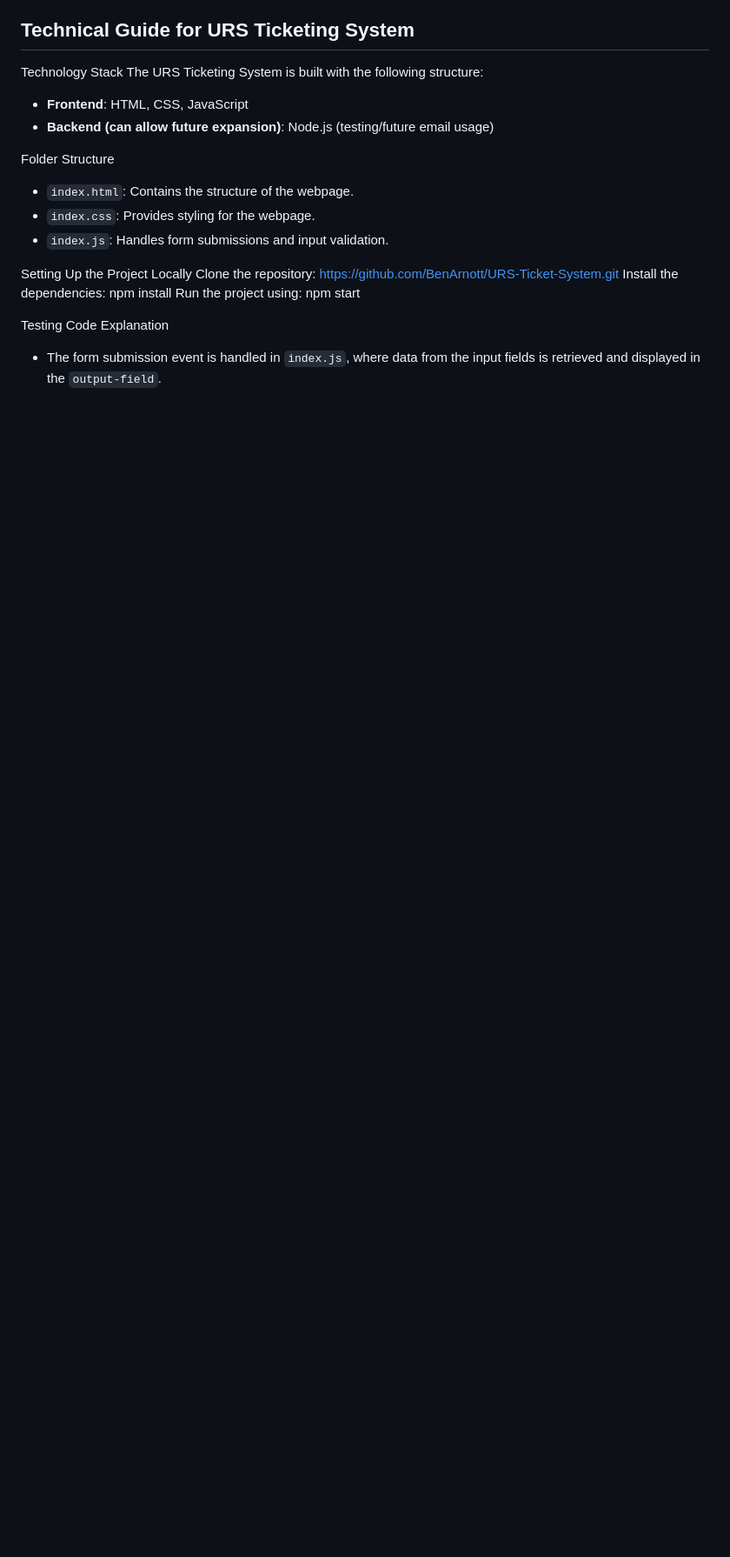
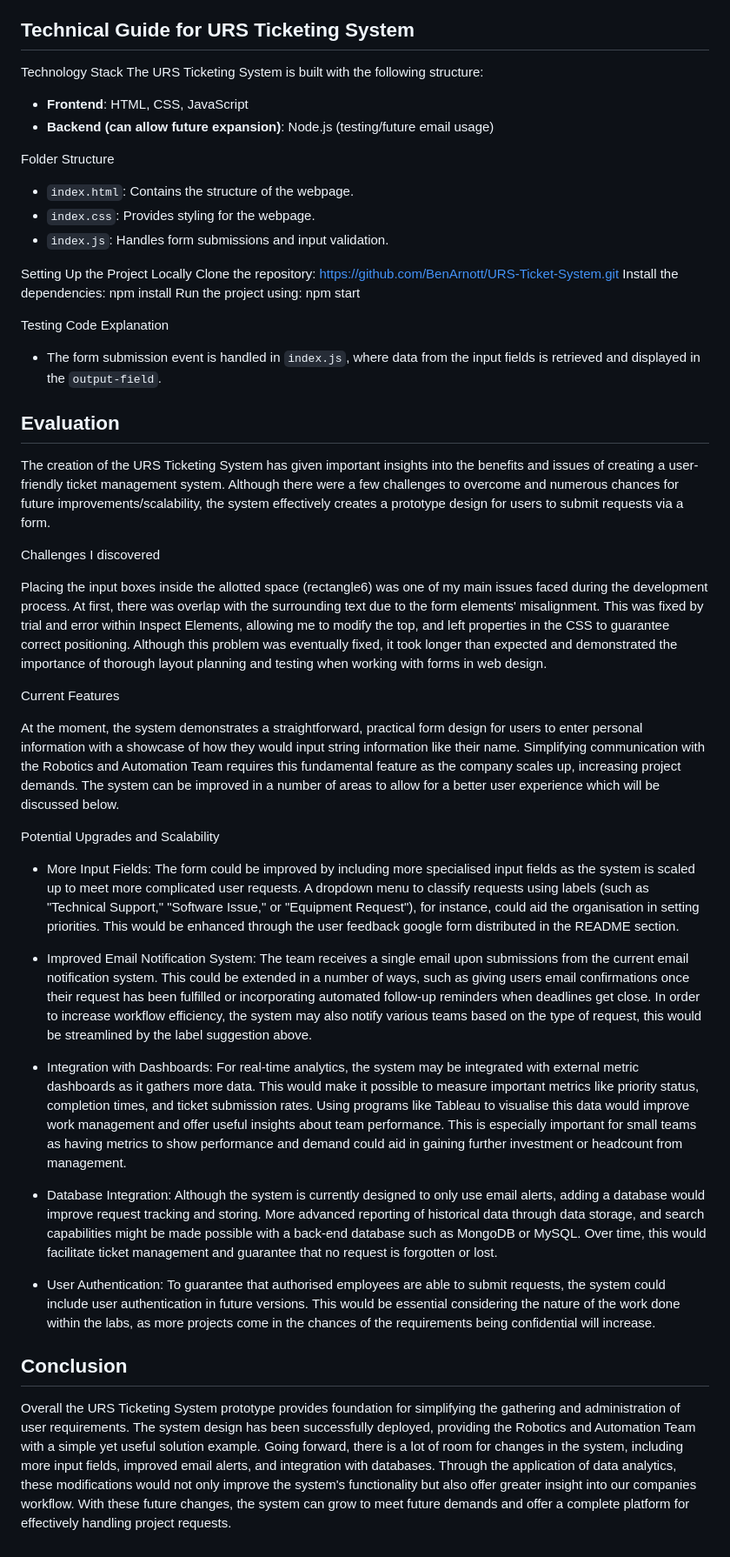
Before and after one commit to BenArnott/URS-Ticket-System, a Markdown page: README.md, the part around the change. Shown at 87% size. Drawn GitHub-style; blank space fills up the shorter version.

```diff
--- a/README.md
+++ b/README.md
@@ -77,3 +77,32 @@ Run the project using: npm start
 
 Testing Code Explanation
 - The form submission event is handled in `index.js`, where data from the input fields is retrieved and displayed in the `output-field`.
+
+
+## Evaluation
+The creation of the URS Ticketing System has given important insights into the benefits and issues of creating a user-friendly ticket management system. Although there were a few challenges to overcome and numerous chances for future improvements/scalability, the system effectively creates a prototype design for users to submit requests via a form.
+
+Challenges I discovered
+
+Placing the input boxes inside the allotted space (rectangle6) was one of my main issues faced during the development process. At first, there was overlap with the surrounding text due to the form elements' misalignment. This was fixed by trial and error within Inspect Elements, allowing me to modify the top, and left properties in the CSS to guarantee correct positioning. Although this problem was eventually fixed, it took longer than expected and demonstrated the importance of thorough layout planning and testing when working with forms in web design.
+
+Current Features
+
+At the moment, the system demonstrates a straightforward, practical form design for users to enter personal information with a showcase of how they would input string information like their name. Simplifying communication with the Robotics and Automation Team requires this fundamental feature as the company scales up, increasing project demands.
+The system can be improved in a number of areas to allow for a better user experience which will be discussed below.
+
+Potential Upgrades and Scalability
+
+- More Input Fields: The form could be improved by including more specialised input fields as the system is scaled up to meet more complicated user requests. A dropdown menu to classify requests using labels (such as "Technical Support," "Software Issue," or "Equipment Request"), for instance, could aid the organisation in setting priorities. This would be enhanced through the user feedback google form distributed in the README section.
+
+- Improved Email Notification System: The team receives a single email upon submissions from the current email notification system. This could be extended in a number of ways, such as giving users email confirmations once their request has been fulfilled or incorporating automated follow-up reminders when deadlines get close. In order to increase workflow efficiency, the system may also notify various teams based on the type of request, this would be streamlined by the label suggestion above.
+
+- Integration with Dashboards: For real-time analytics, the system may be integrated with external metric dashboards as it gathers more data. This would make it possible to measure important metrics like priority status, completion times, and ticket submission rates. Using programs like Tableau to visualise this data would improve work management and offer useful insights about team performance. This is especially important for small teams as having metrics to show performance and demand could aid in gaining further investment or headcount from management.
+
+- Database Integration: Although the system is currently designed to only use email alerts, adding a database would improve request tracking and storing. More advanced reporting of historical data through data storage, and search capabilities might be made possible with a back-end database such as MongoDB or MySQL. Over time, this would facilitate ticket management and guarantee that no request is forgotten or lost.
+
+- User Authentication: To guarantee that authorised employees are able to submit requests, the system could include user authentication in future versions. This would be essential considering the nature of the work done within the labs, as more projects come in the chances of the requirements being confidential will increase.
+
+## Conclusion
+
+Overall the URS Ticketing System prototype provides foundation for simplifying the gathering and administration of user requirements. The system design has been successfully deployed, providing the Robotics and Automation Team with a simple yet useful solution example. Going forward, there is a lot of room for changes in the system, including more input fields, improved email alerts, and integration with databases. Through the application of data analytics, these modifications would not only improve the system's functionality but also offer greater insight into our companies workflow. With these future changes, the system can grow to meet future demands and offer a complete platform for effectively handling project requests.
```
